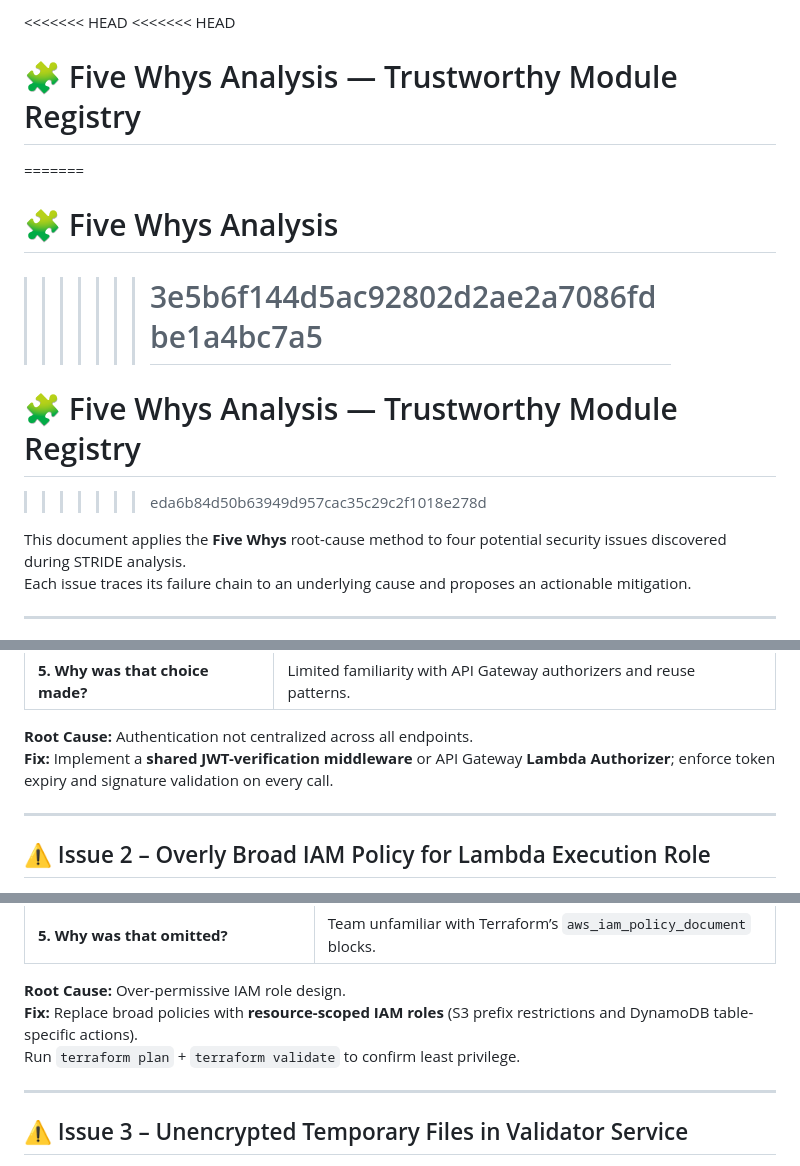
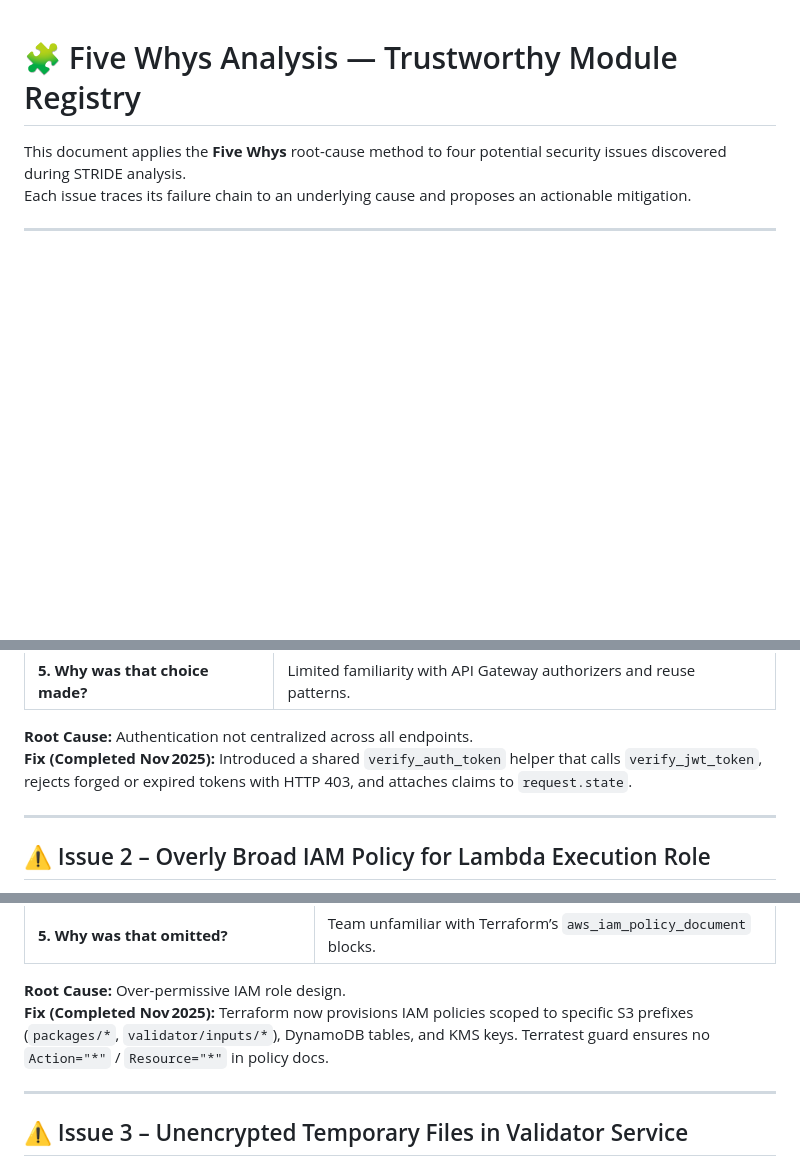
Before and after one commit to flaniyan/CS_450_Phase_2, a Markdown page: docs/security/Five Whys Analysis.md, 3 parts joined by grey strips. Rendered like a GitHub page; blank space fills up the shorter version.

```diff
--- a/docs/security/Five Whys Analysis.md
+++ b/docs/security/Five Whys Analysis.md
@@ -1,17 +1,4 @@
-<<<<<<< HEAD
-<<<<<<< HEAD
-
 # 🧩 Five Whys Analysis — Trustworthy Module Registry
-
-=======
-
-# 🧩 Five Whys Analysis
-
-> > > > > > > # 3e5b6f144d5ac92802d2ae2a7086fdbe1a4bc7a5
-
-# 🧩 Five Whys Analysis — Trustworthy Module Registry
-
-> > > > > > > eda6b84d50b63949d957cac35c29c2f1018e278d
 
 This document applies the **Five Whys** root-cause method to four potential security issues discovered during STRIDE analysis.
 Each issue traces its failure chain to an underlying cause and proposes an actionable mitigation.
@@ -32,7 +19,7 @@ A user could still access package endpoints with an expired or tampered JWT.
 | **5. Why was that choice made?**         | Limited familiarity with API Gateway authorizers and reuse patterns.                      |
 
 **Root Cause:** Authentication not centralized across all endpoints.
-**Fix:** Implement a **shared JWT-verification middleware** or API Gateway **Lambda Authorizer**; enforce token expiry and signature validation on every call.
+**Fix (Completed Nov 2025):** Introduced a shared `verify_auth_token` helper that calls `verify_jwt_token`, rejects forged or expired tokens with HTTP 403, and attaches claims to `request.state`.
 
 ---
 
@@ -50,8 +37,7 @@ Lambda functions could access all S3 objects or DynamoDB tables rather than leas
 | **5. Why was that omitted?**                 | Team unfamiliar with Terraform’s `aws_iam_policy_document` blocks. |
 
 **Root Cause:** Over-permissive IAM role design.
-**Fix:** Replace broad policies with **resource-scoped IAM roles** (S3 prefix restrictions and DynamoDB table-specific actions).
-Run `terraform plan` + `terraform validate` to confirm least privilege.
+**Fix (Completed Nov 2025):** Terraform now provisions IAM policies scoped to specific S3 prefixes (`packages/*`, `validator/inputs/*`), DynamoDB tables, and KMS keys. Terratest guard ensures no `Action="*"` / `Resource="*"` in policy docs.
 
 ---
 
```
Also changed, not shown: other parts of docs/security/Five Whys Analysis.md (+2 -2 lines).
